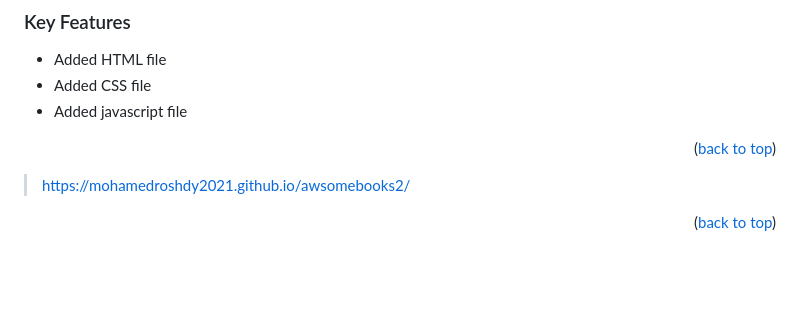
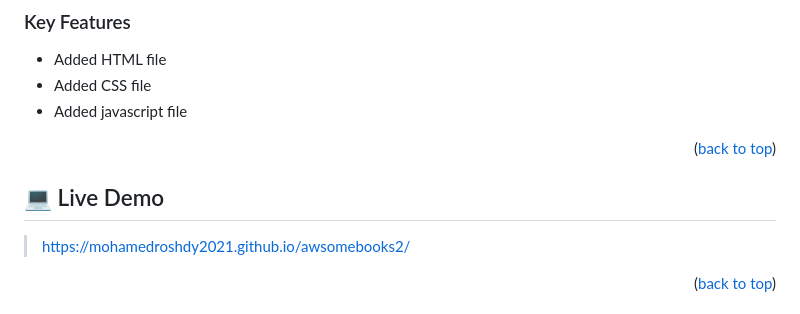
Before and after one commit to MohamedRoshdy2021/awsomebooks2, a Markdown page: README.md, the part around the change. Rendered like a GitHub page; blank space fills up the shorter version.

```diff
--- a/README.md
+++ b/README.md
@@ -100,6 +100,8 @@ After you're finished please remove all the comments and instructions!
 <p align="right">(<a href="#readme-top">back to top</a>)</p>
 
 <!-- LIVE DEMO -->
+
+## 💻 Live Demo <a id="live-demo"></a>
 
 > https://mohamedroshdy2021.github.io/awsomebooks2/
 
```
